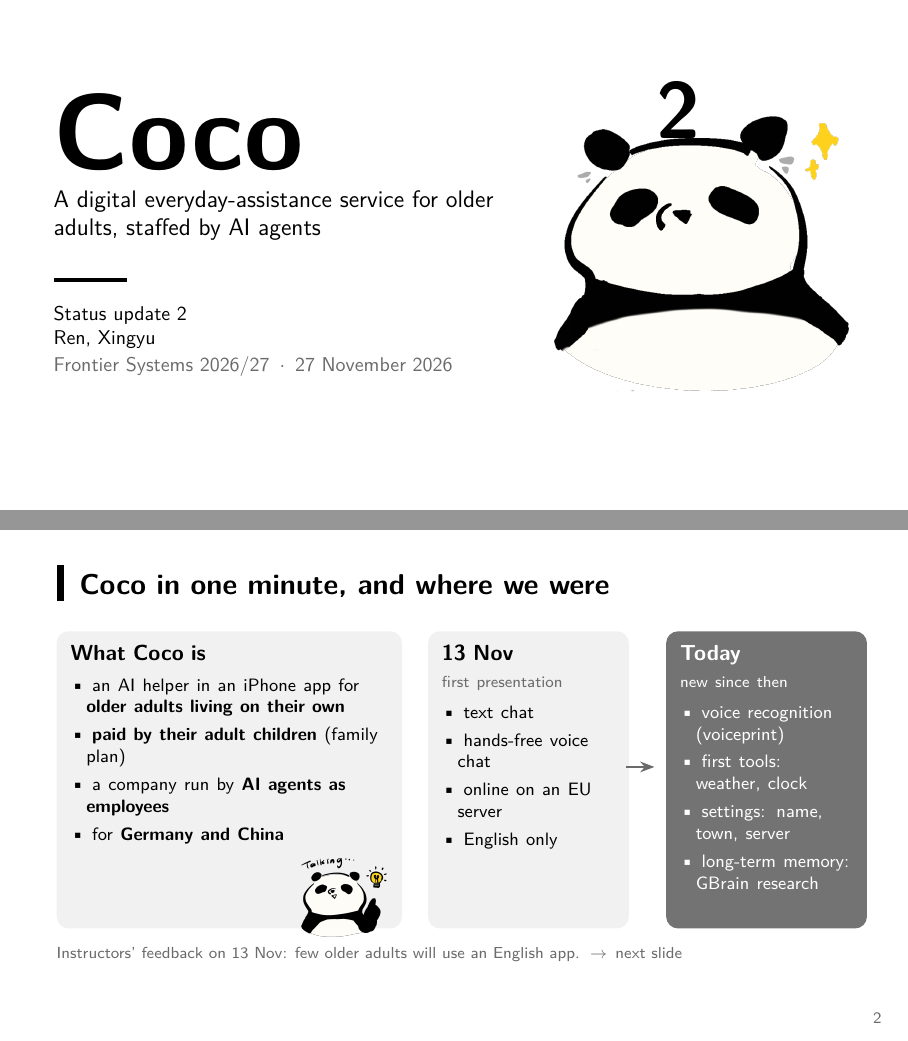
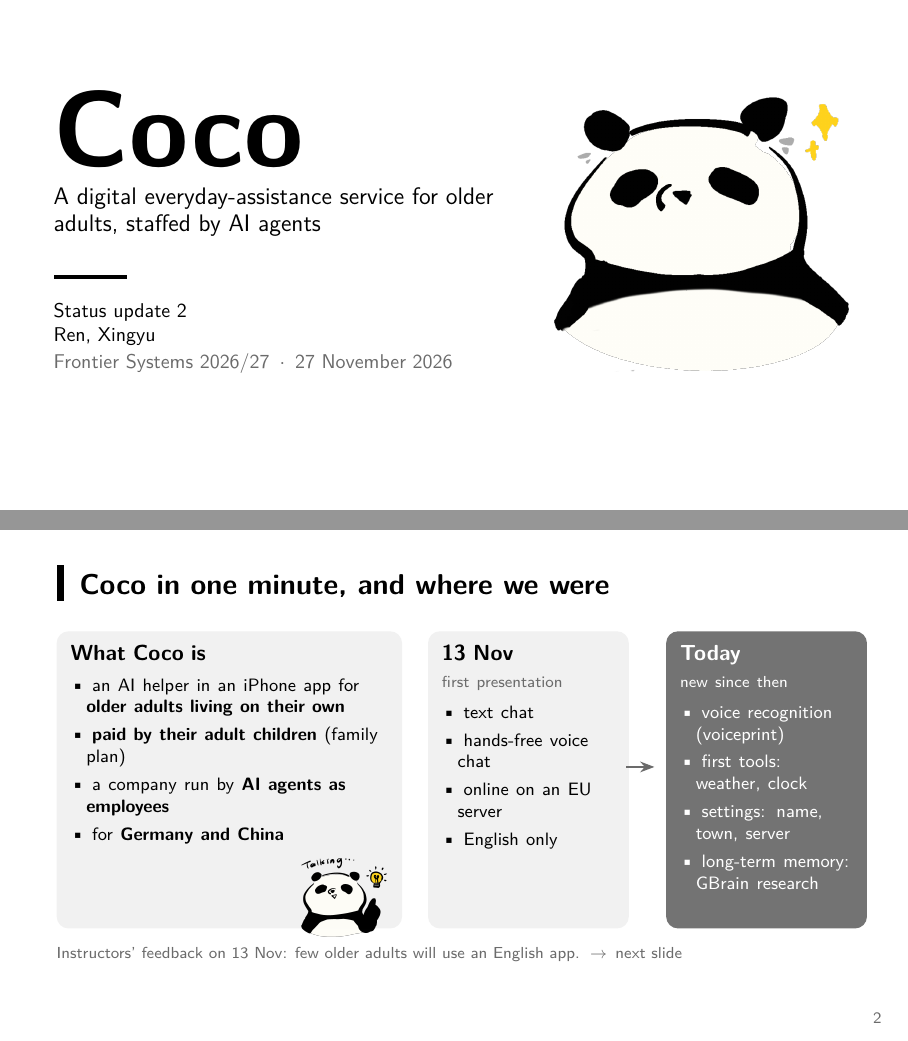
Before and after one commit to renxingyu0822-cmd/Coco, LaTeX slides (docs/slides/presentation_2/coco.tex): pages 1 and 2 of 11, joined at a grey line. Compiled offline with pdfLaTeX.

Commit message:
Slides 2: no 2 on the panda after all
Co-Authored-By: Claude Opus 5.5 <noreply@anthropic.com>

```diff
--- a/docs/slides/presentation_2/coco.tex
+++ b/docs/slides/presentation_2/coco.tex
@@ -83,11 +83,7 @@
     \end{column}
     \begin{column}{0.38\textwidth}
       \centering
-      % panda with a big "2" on its head (second presentation)
-      \begin{tikzpicture}
-        \node[inner sep=0pt] (p) {\includegraphics[width=\linewidth]{panda-idle}};
-        \node[font=\fontsize{40}{40}\selectfont\bfseries] at ($(p.north west)!0.42!(p.north east)+(0,-0.05)$) {2};
-      \end{tikzpicture}
+      \includegraphics[width=\textwidth]{panda-idle}
     \end{column}
   \end{columns}
 \end{frame}
```
Also changed, not shown: DIARY.md (+1 -1 lines), docs/slides/presentation_2/coco.pdf.
